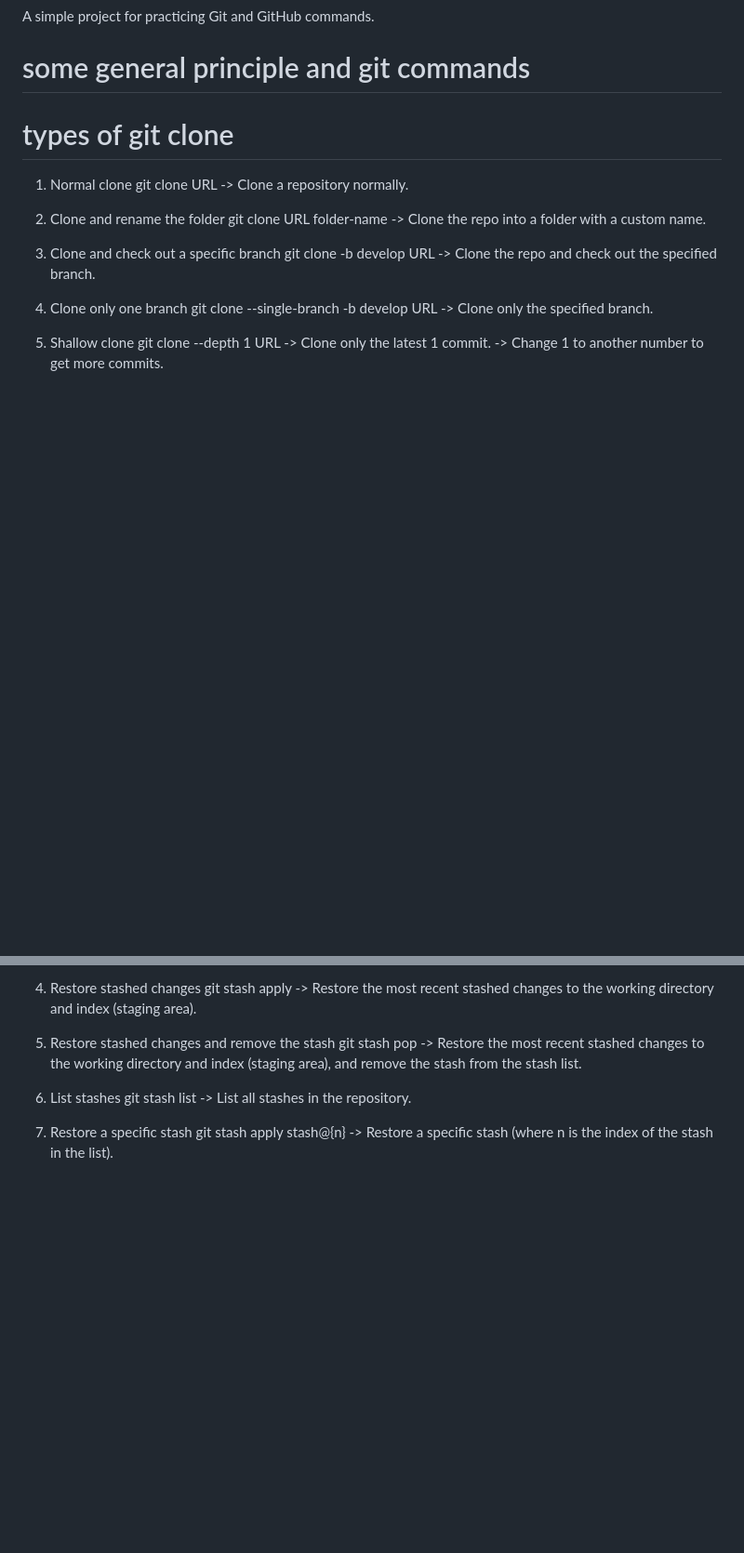
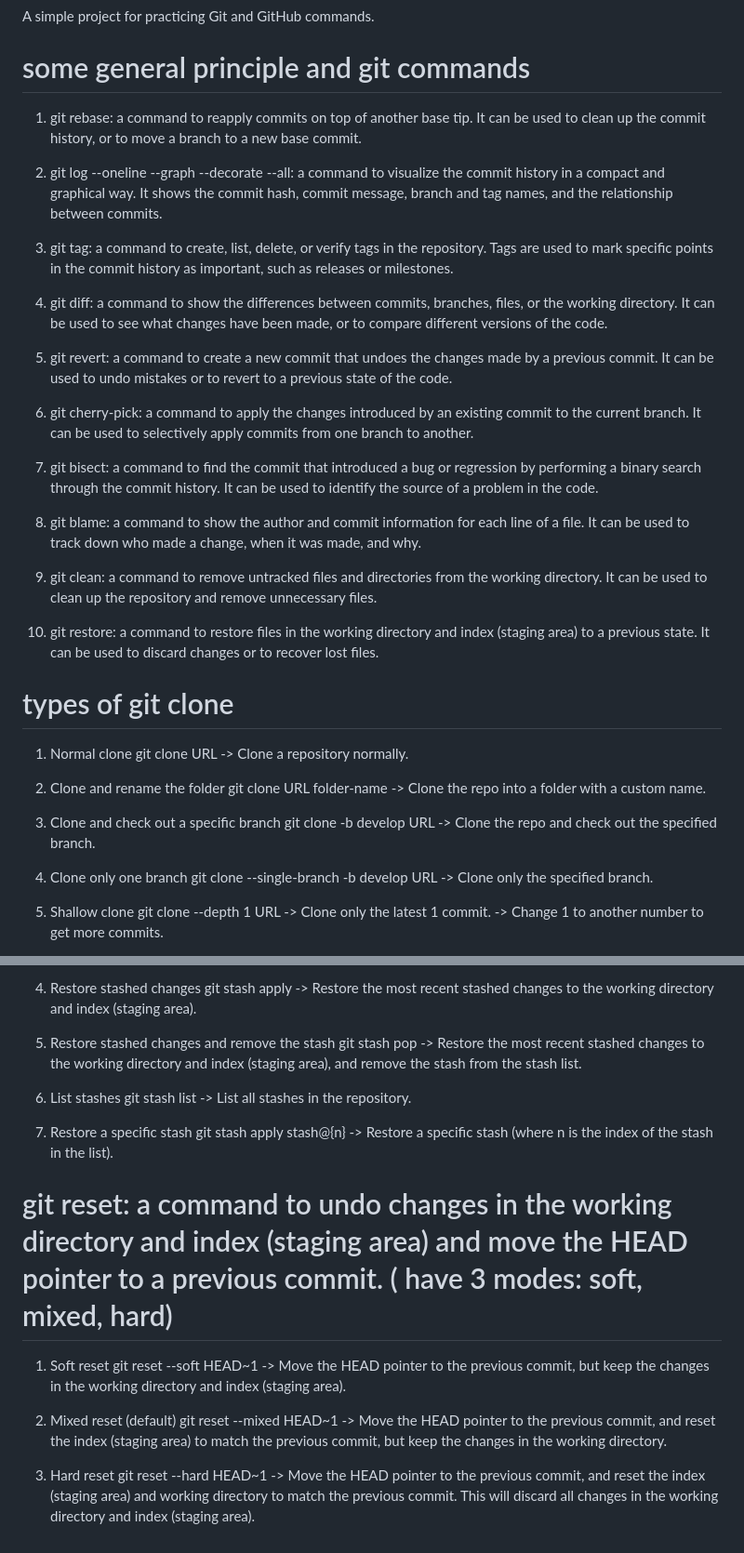
Before and after one commit to vuong-quoc-trung/git-practice, a Markdown page: README.md, 2 parts joined by grey strips. Shown at 93% size. Rendered like a GitHub page; blank space fills up the shorter version.

Commit message:
docs: update README about git reset and general git commands

```diff
--- a/README.md
+++ b/README.md
@@ -2,10 +2,25 @@
 A simple project for practicing Git and GitHub commands.
 
 # some general principle and git commands
+1. git rebase: a command to reapply commits on top of another base tip. It can be used to clean up the commit history, or to move a branch to a new base commit.
 
+2. git log --oneline --graph --decorate --all: a command to visualize the commit history in a compact and graphical way. It shows the commit hash, commit message, branch and tag names, and the relationship between commits.
 
+3. git tag: a command to create, list, delete, or verify tags in the repository. Tags are used to mark specific points in the commit history as important, such as releases or milestones.
 
+4. git diff: a command to show the differences between commits, branches, files, or the working directory. It can be used to see what changes have been made, or to compare different versions of the code.
 
+5. git revert: a command to create a new commit that undoes the changes made by a previous commit. It can be used to undo mistakes or to revert to a previous state of the code.
+
+6. git cherry-pick: a command to apply the changes introduced by an existing commit to the current branch. It can be used to selectively apply commits from one branch to another.
+
+7. git bisect: a command to find the commit that introduced a bug or regression by performing a binary search through the commit history. It can be used to identify the source of a problem in the code.
+
+8. git blame: a command to show the author and commit information for each line of a file. It can be used to track down who made a change, when it was made, and why.
+
+9. git clean: a command to remove untracked files and directories from the working directory. It can be used to clean up the repository and remove unnecessary files.
+
+10. git restore: a command to restore files in the working directory and index (staging area) to a previous state. It can be used to discard changes or to recover lost files.
 
 # types of git clone
 1. Normal clone
@@ -149,3 +164,17 @@ A simple project for practicing Git and GitHub commands.
 7. Restore a specific stash
    git stash apply stash@{n}
    -> Restore a specific stash (where n is the index of the stash in the list).
+
+# git reset: a command to undo changes in the working directory and index (staging area) and move the HEAD pointer to a previous commit. ( have 3 modes: soft, mixed, hard)
+
+1. Soft reset
+   git reset --soft HEAD~1
+   -> Move the HEAD pointer to the previous commit, but keep the changes in the working directory and index (staging area).
+
+2. Mixed reset (default)
+   git reset --mixed HEAD~1
+   -> Move the HEAD pointer to the previous commit, and reset the index (staging area) to match the previous commit, but keep the changes in the working directory.
+
+3. Hard reset
+   git reset --hard HEAD~1
+   -> Move the HEAD pointer to the previous commit, and reset the index (staging area) and working directory to match the previous commit. This will discard all changes in the working directory and index (staging area).
```
